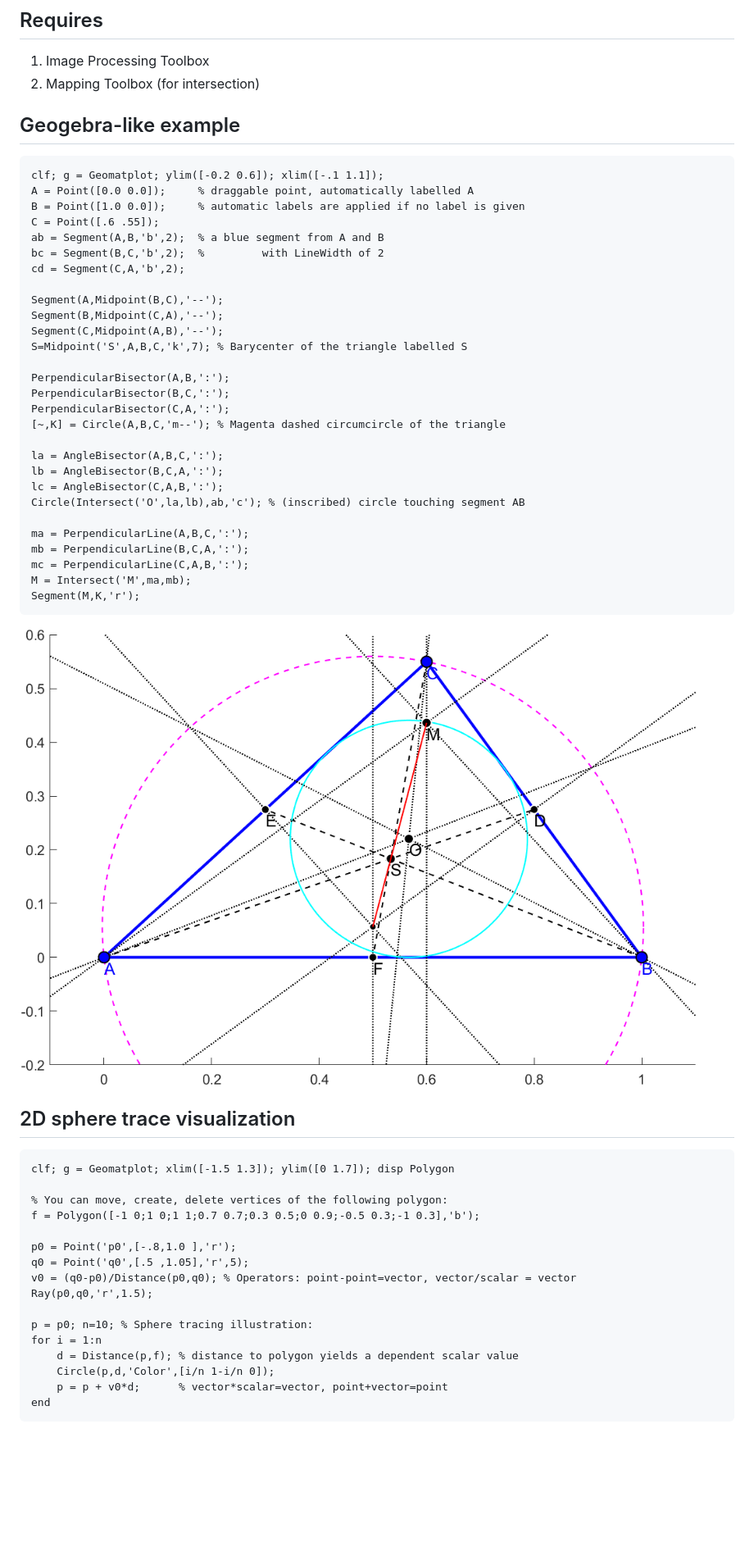
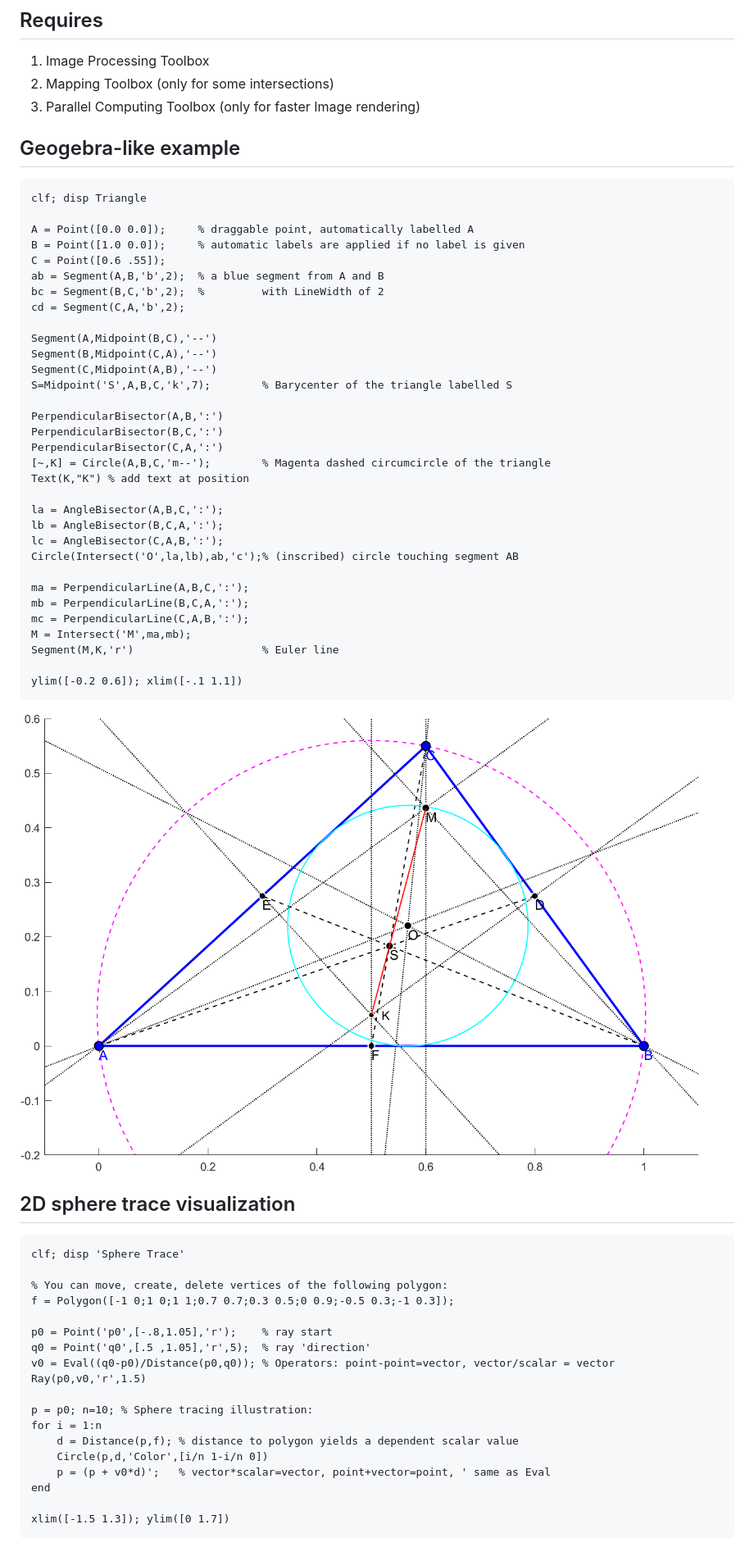
Before and after one commit to Csabix/Geomatplot, a Markdown page: README.md, the part around one of its changes. Shown at 82% size. Rendered like a GitHub page; pictures changed too: examples/triangle.png; blank space fills up the shorter version.

````diff
--- a/README.md
+++ b/README.md
@@ -10,60 +10,67 @@ Geomatplot is a Matlab interactive plot library similar to Geogebra.
 
 ## Requires
 1. Image Processing Toolbox
-2. Mapping Toolbox (for intersection)
+2. Mapping Toolbox (only for some intersections)
+3. Parallel Computing Toolbox (only for faster Image rendering)
 
 ## Geogebra-like example
 ```matlab
-clf; g = Geomatplot; ylim([-0.2 0.6]); xlim([-.1 1.1]);
+clf; disp Triangle
+
 A = Point([0.0 0.0]);     % draggable point, automatically labelled A
 B = Point([1.0 0.0]);     % automatic labels are applied if no label is given
-C = Point([.6 .55]);
+C = Point([0.6 .55]);
 ab = Segment(A,B,'b',2);  % a blue segment from A and B
 bc = Segment(B,C,'b',2);  %         with LineWidth of 2
 cd = Segment(C,A,'b',2);
 
-Segment(A,Midpoint(B,C),'--');
-Segment(B,Midpoint(C,A),'--');
-Segment(C,Midpoint(A,B),'--');
-S=Midpoint('S',A,B,C,'k',7); % Barycenter of the triangle labelled S
+Segment(A,Midpoint(B,C),'--')
+Segment(B,Midpoint(C,A),'--')
+Segment(C,Midpoint(A,B),'--')
+S=Midpoint('S',A,B,C,'k',7);        % Barycenter of the triangle labelled S
 
-PerpendicularBisector(A,B,':');
-PerpendicularBisector(B,C,':');
-PerpendicularBisector(C,A,':');
-[~,K] = Circle(A,B,C,'m--'); % Magenta dashed circumcircle of the triangle
+PerpendicularBisector(A,B,':')
+PerpendicularBisector(B,C,':')
+PerpendicularBisector(C,A,':')
+[~,K] = Circle(A,B,C,'m--');        % Magenta dashed circumcircle of the triangle
+Text(K,"K") % add text at position
 
 la = AngleBisector(A,B,C,':');
 lb = AngleBisector(B,C,A,':');
 lc = AngleBisector(C,A,B,':');
-Circle(Intersect('O',la,lb),ab,'c'); % (inscribed) circle touching segment AB
+Circle(Intersect('O',la,lb),ab,'c');% (inscribed) circle touching segment AB
 
 ma = PerpendicularLine(A,B,C,':');
 mb = PerpendicularLine(B,C,A,':');
 mc = PerpendicularLine(C,A,B,':');
 M = Intersect('M',ma,mb);
-Segment(M,K,'r');
+Segment(M,K,'r')                    % Euler line
+
+ylim([-0.2 0.6]); xlim([-.1 1.1])
 ```
 ![Interactive Triangle Plot](examples/triangle.png "Interactive Triangle Plot")
 
 ## 2D sphere trace visualization
 
 ```matlab
-clf; g = Geomatplot; xlim([-1.5 1.3]); ylim([0 1.7]); disp Polygon
+clf; disp 'Sphere Trace'
 
 % You can move, create, delete vertices of the following polygon:
-f = Polygon([-1 0;1 0;1 1;0.7 0.7;0.3 0.5;0 0.9;-0.5 0.3;-1 0.3],'b');
+f = Polygon([-1 0;1 0;1 1;0.7 0.7;0.3 0.5;0 0.9;-0.5 0.3;-1 0.3]);
 
-p0 = Point('p0',[-.8,1.0 ],'r');
-q0 = Point('q0',[.5 ,1.05],'r',5);
-v0 = (q0-p0)/Distance(p0,q0); % Operators: point-point=vector, vector/scalar = vector
-Ray(p0,q0,'r',1.5);
+p0 = Point('p0',[-.8,1.05],'r');    % ray start
+q0 = Point('q0',[.5 ,1.05],'r',5);  % ray 'direction'
+v0 = Eval((q0-p0)/Distance(p0,q0)); % Operators: point-point=vector, vector/scalar = vector
+Ray(p0,v0,'r',1.5)
 
 p = p0; n=10; % Sphere tracing illustration:
 for i = 1:n
     d = Distance(p,f); % distance to polygon yields a dependent scalar value
-    Circle(p,d,'Color',[i/n 1-i/n 0]);
-    p = p + v0*d;      % vector*scalar=vector, point+vector=point
+    Circle(p,d,'Color',[i/n 1-i/n 0])
+    p = (p + v0*d)';   % vector*scalar=vector, point+vector=point, ' same as Eval
 end
+
+xlim([-1.5 1.3]); ylim([0 1.7])
 ```
 ![Interactive Sphere Trace Plot](examples/spheretrace.png "Interactive Sphere Trace Plot")
 
````
Also changed, not shown: other parts of README.md (+31 -22 lines), examples/image.png, examples/spheretrace.png, 2 other files.
